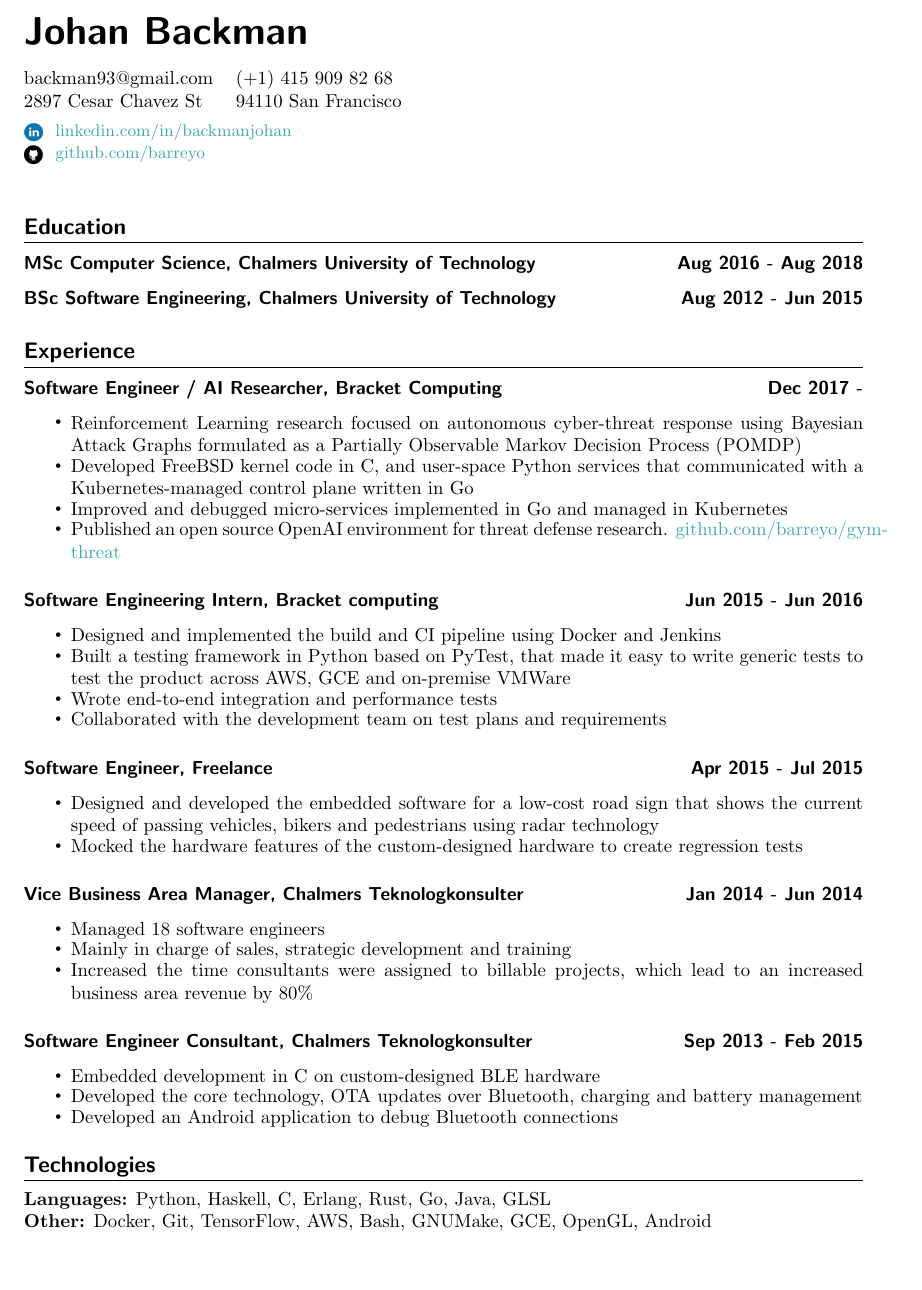
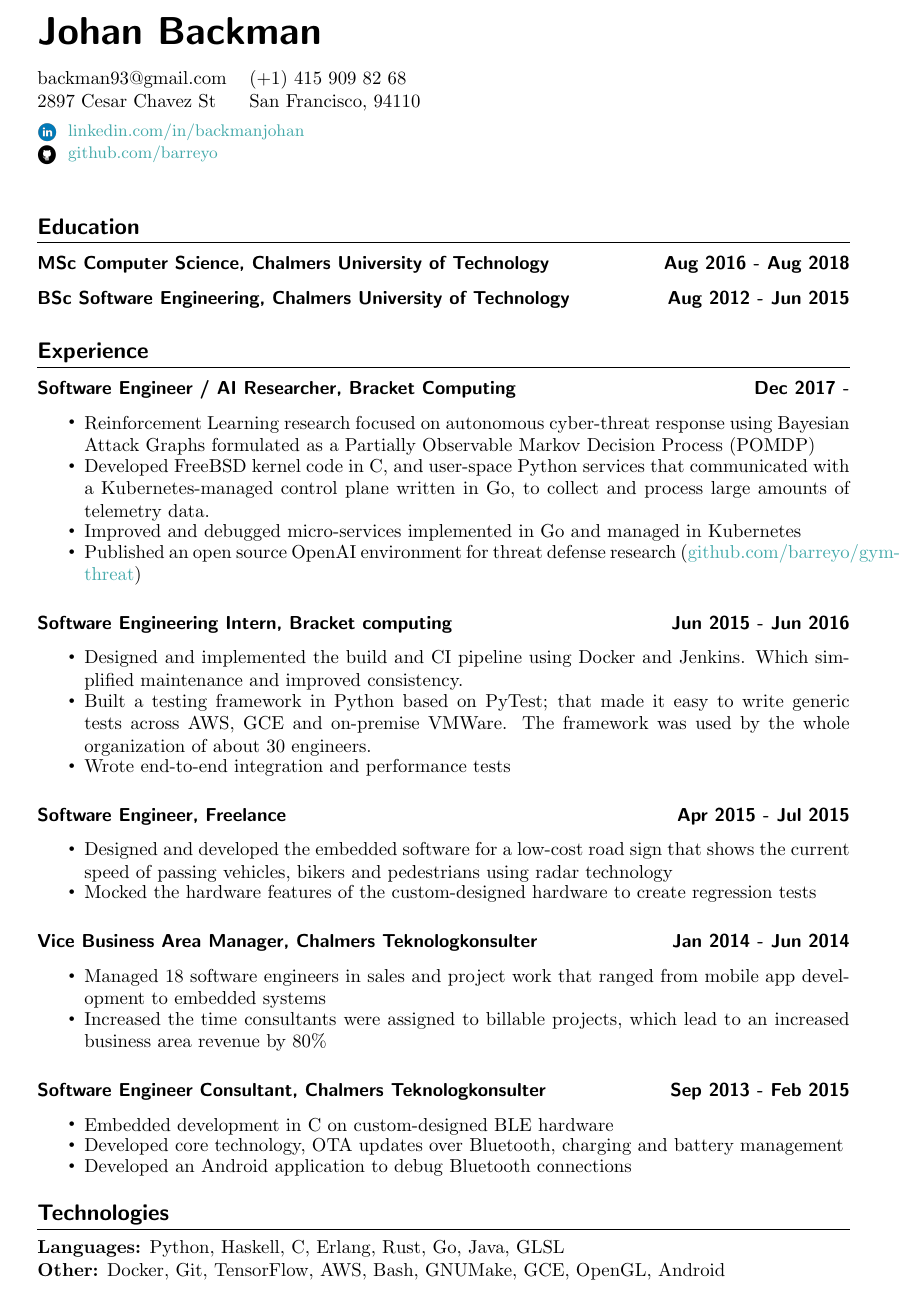
Before and after one commit to barreyo/cv, a LaTeX CV (cv.tex, which reads cv_doc.cls): part of the page, cut so that both start at the same text, the shorter picture padded with empty space. Compiled offline with pdfLaTeX.

Commit message:
Simplified some bullet points, adjust margin

```diff
--- a/cv.tex
+++ b/cv.tex
@@ -13,7 +13,7 @@
 
 \begin{tabular}{@{}l l }
  backman93@gmail.com & (+1) 415 909 82 68 \\
- 2897 Cesar Chavez St & 94110 San Francisco \\
+ 2897 Cesar Chavez St & San Francisco, 94110 \\
 \end{tabular}
 
 \vspace{0.12cm}
@@ -53,21 +53,21 @@
   \item {Reinforcement Learning research focused on autonomous cyber-threat response using Bayesian Attack Graphs formulated as a Partially Observable
   Markov Decision Process (POMDP)}
   \item {Developed FreeBSD kernel code in C, and user-space Python services that
-  communicated with a Kubernetes-managed control plane written in Go}
+  communicated with a Kubernetes-managed control plane written in Go, to
+  collect and process large amounts of telemetry data.}
   \item {Improved and debugged micro-services implemented in Go and managed in Kubernetes}
   \item {Published an open source OpenAI environment for
-  threat defense research. \href{https://github.com/barreyo/gym-threat}{github.com/barreyo/gym-threat}}
+  threat defense research (\href{https://github.com/barreyo/gym-threat}{github.com/barreyo/gym-threat}})
 \end{itemize}
 
 \datedsubsection{Software Engineering Intern, Bracket computing}{Jun 2015 - Jun 2016}
 
 \begin{itemize}[label={\tiny\raisebox{1ex}{\textbullet}}]
-  \item {Designed and implemented the build and CI pipeline using Docker and Jenkins}
-  \item {Built a testing framework in Python based on PyTest, that made it easy
-  to write generic tests to test the product across AWS, GCE and on-premise
-  VMWare}
+  \item {Designed and implemented the build and CI pipeline using Docker and Jenkins. Which simplified maintenance and improved consistency.}
+  \item {Built a testing framework in Python based on PyTest; that made it easy
+  to write generic tests across AWS, GCE and on-premise VMWare. The framework
+  was used by the whole organization of about 30 engineers.}
   \item {Wrote end-to-end integration and performance tests}
-  \item {Collaborated with the development team on test plans and requirements}
 \end{itemize}
 
 \datedsubsection{Software Engineer, Freelance}{Apr 2015 - Jul 2015}
@@ -83,8 +83,8 @@
 \datedsubsection{Vice Business Area Manager, Chalmers Teknologkonsulter}{Jan 2014 - Jun 2014}
 
 \begin{itemize}[label={\tiny\raisebox{1ex}{\textbullet}}]
-  \item {Managed 18 software engineers}
-  \item {Mainly in charge of sales, strategic development and training}
+  \item {Managed 18 software engineers in sales and project work that ranged
+  from mobile app development to embedded systems}
   \item {Increased the time consultants were assigned to billable projects,
   which lead to an increased business area revenue by 80\%}
 \end{itemize}
@@ -93,7 +93,7 @@
 
 \begin{itemize}[label={\tiny\raisebox{1ex}{\textbullet}}]
   \item {Embedded development in C on custom-designed BLE hardware}
-  \item {Developed the core technology, OTA updates over Bluetooth, charging
+  \item {Developed core technology, OTA updates over Bluetooth, charging
   and battery management}
   \item {Developed an Android application to debug Bluetooth connections}
 \end{itemize}
--- a/cv_doc.cls
+++ b/cv_doc.cls
@@ -8,7 +8,7 @@
 \RequirePackage{hyperref}
 \RequirePackage{cleveref}
 \RequirePackage{titlesec}
-\RequirePackage[a4paper, total={6.2in, 9.5in}]{geometry}
+\RequirePackage[a4paper, total={6in, 9.5in}]{geometry}
 \RequirePackage{enumitem}
 
 % Adjust vertical itemize spacing
```
Also changed, not shown: cv.pdf.
